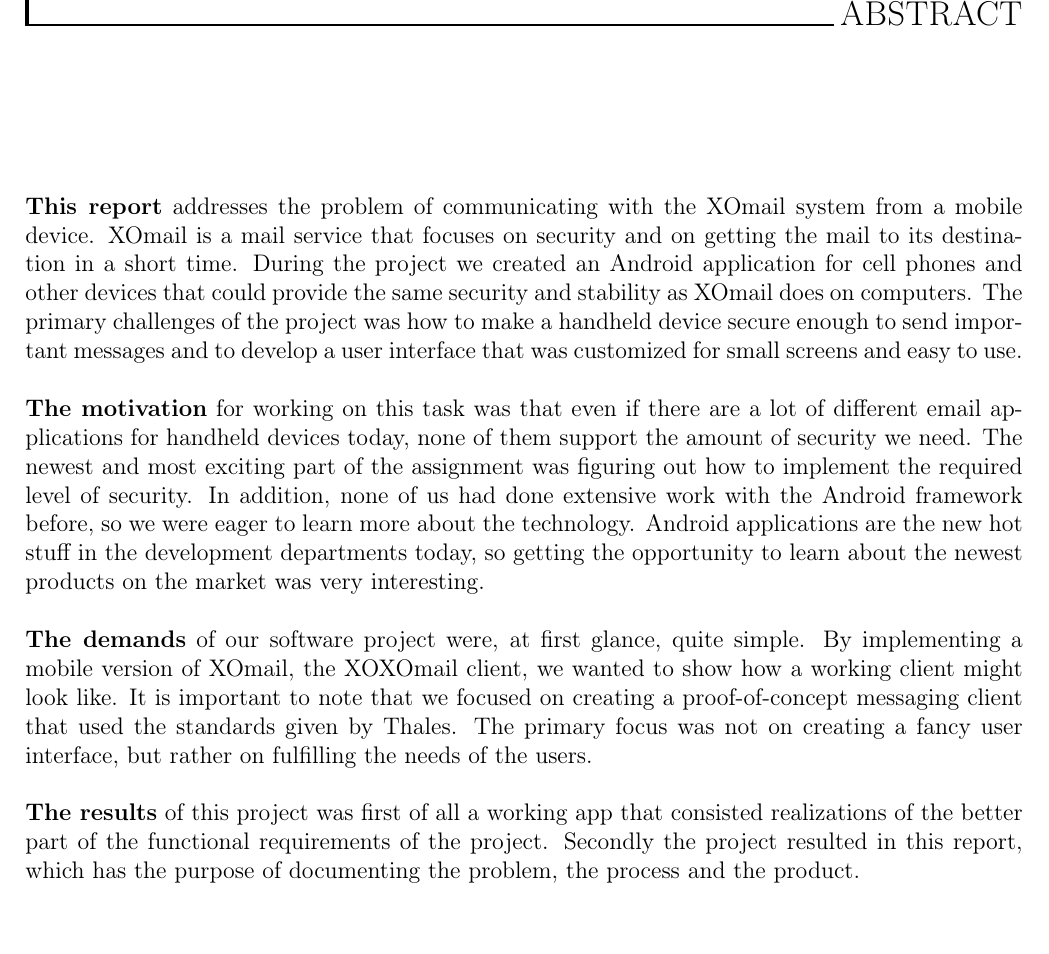
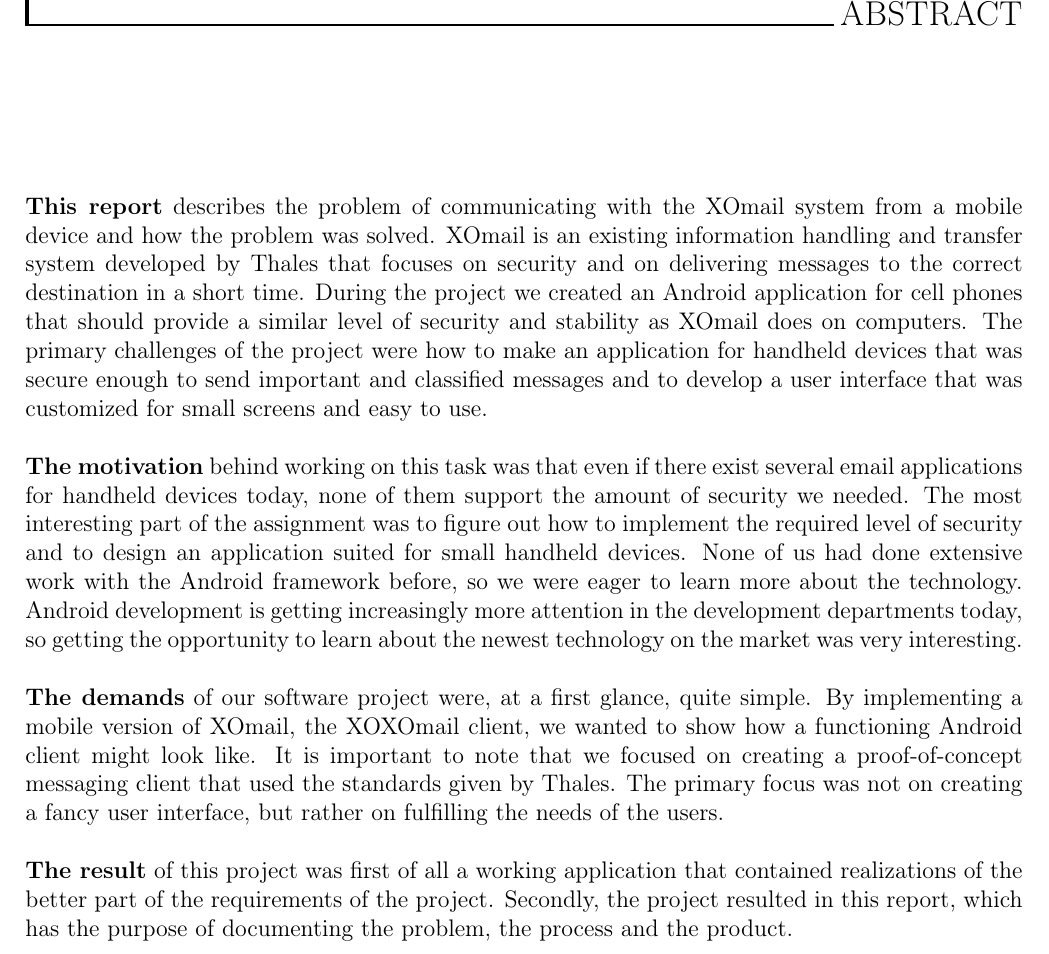
Before and after one commit to nutgaard/KPro---ThalesDocumentation, a LaTeX thesis (Project report/report.tex, which reads Project report/abstract.tex): part of page 2 of 236, cut so that both start at the same text. Compiled offline with pdfLaTeX.

Commit message:
Noen skrivefeil og bittelitt omformulering i abstract

```diff
--- a/Project report/abstract.tex
+++ b/Project report/abstract.tex
@@ -1,13 +1,13 @@
 
 \chapter*{Abstract}
 
-\textbf{This report} addresses the problem of communicating with the XOmail system from a mobile device. XOmail is a mail service that focuses on security and on getting the mail to its destination in a short time. During the project we created an Android application for cell phones and other devices that could provide the same security and stability as XOmail does on computers. The primary challenges of the project was how to make a handheld device secure enough to send important messages and to develop a user interface that was customized for small screens and easy to use.
+\textbf{This report} describes the problem of communicating with the XOmail system from a mobile device and how the problem was solved. XOmail is an existing information handling and transfer system developed by Thales that focuses on security and on delivering messages to the correct destination in a short time. During the project we created an Android application for cell phones that should provide a similar level of security and stability as XOmail does on computers. The primary challenges of the project were how to make an application for handheld devices that was secure enough to send important and classified messages and to develop a user interface that was customized for small screens and easy to use.
 \newline
+
+\textbf{The motivation} behind working on this task was that even if there exist several email applications for handheld devices today, none of them support the amount of security we needed. The most interesting part of the assignment was to figure out how to implement the required level of security and to design an application suited for small handheld devices. None of us had done extensive work with the Android framework before, so we were eager to learn more about the technology. Android development is getting increasingly more attention in the development departments today, so getting the opportunity to learn about the newest technology on the market was very interesting.
 \newline
-\textbf{The motivation} for working on this task was that even if there are a lot of different email applications for handheld devices today, none of them support the amount of security we need. The newest and most exciting part of the assignment was figuring out how to implement the required level of security. In addition, none of us had done extensive work with the Android framework before, so we were eager to learn more about the technology. Android applications are the new hot stuff in the development departments today, so getting the opportunity to learn about the newest products on the market was very interesting.
+
+\textbf{The demands} of our software project were, at a first glance, quite simple. By implementing a mobile version of XOmail, the XOXOmail client, we wanted to show how a functioning Android client might look like. It is important to note that we focused on creating a proof-of-concept messaging client that used the standards given by Thales. The primary focus was not on creating a fancy user interface, but rather on fulfilling the needs of the users.
 \newline
-\newline
-\textbf{The demands} of our software project were, at first glance, quite simple. By implementing a mobile version of XOmail, the XOXOmail client, we wanted to show how a working client might look like. It is important to note that we focused on creating a proof-of-concept messaging client that used the standards given by Thales. The primary focus was not on creating a fancy user interface, but rather on fulfilling the needs of the users.
-\newline
-\newline
-\textbf{The results} of this project was first of all a working app that consisted realizations of the better part of the functional requirements of the project. Secondly the project resulted in this report, which has the purpose of documenting the problem, the process and the product.
+
+\textbf{The result} of this project was first of all a working application that contained realizations of the better part of the requirements of the project. Secondly, the project resulted in this report, which has the purpose of documenting the problem, the process and the product.
```
